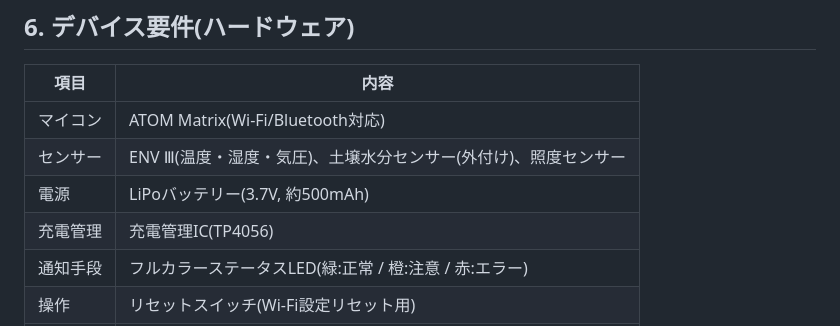
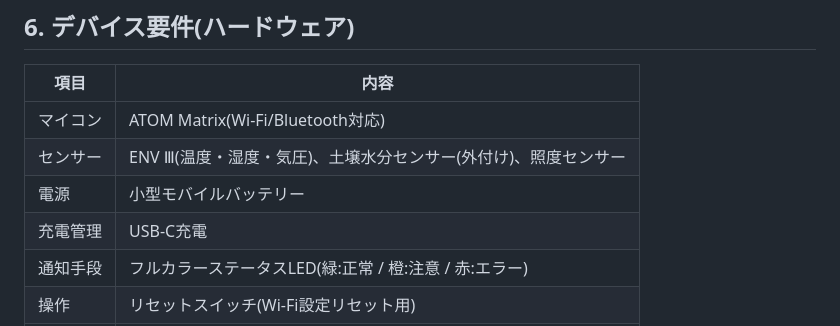
Before and after one commit to Amemiyakana890/plant-monitoring, a Markdown page: docs/requirements.md, the part around the change. Drawn GitHub-style.

```diff
--- a/docs/requirements.md
+++ b/docs/requirements.md
@@ -63,8 +63,8 @@
 |---|---|
 | マイコン | ATOM Matrix(Wi-Fi/Bluetooth対応) |
 | センサー | ENV Ⅲ(温度・湿度・気圧)、土壌水分センサー(外付け)、照度センサー |
-| 電源 | LiPoバッテリー(3.7V, 約500mAh) |
-| 充電管理 | 充電管理IC(TP4056) |
+| 電源 | 小型モバイルバッテリー |
+| 充電管理 | USB-C充電 |
 | 通知手段 | フルカラーステータスLED(緑:正常 / 橙:注意 / 赤:エラー) |
 | 操作 | リセットスイッチ(Wi-Fi設定リセット用) |
 | 動作温度 | 0〜50℃ |
```
